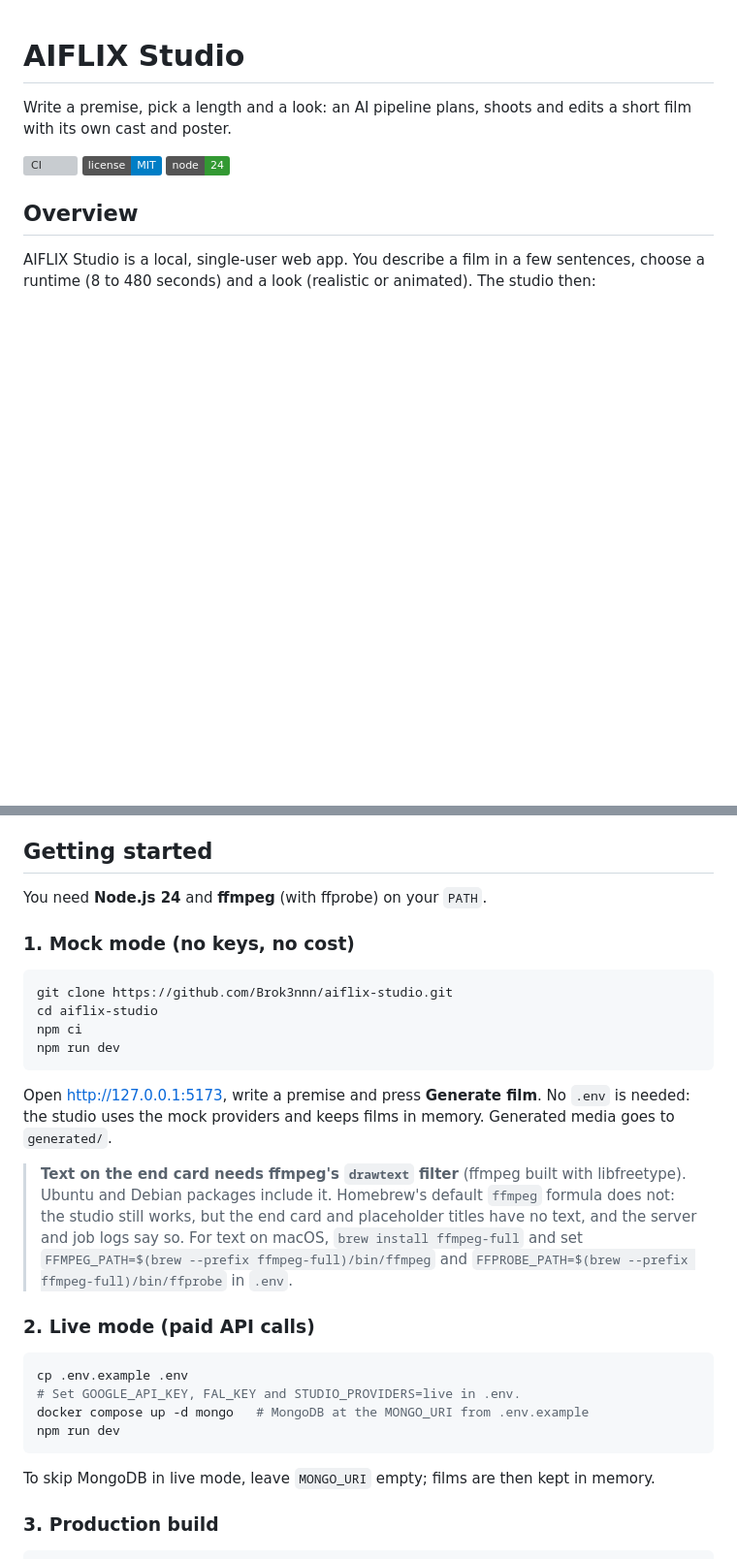
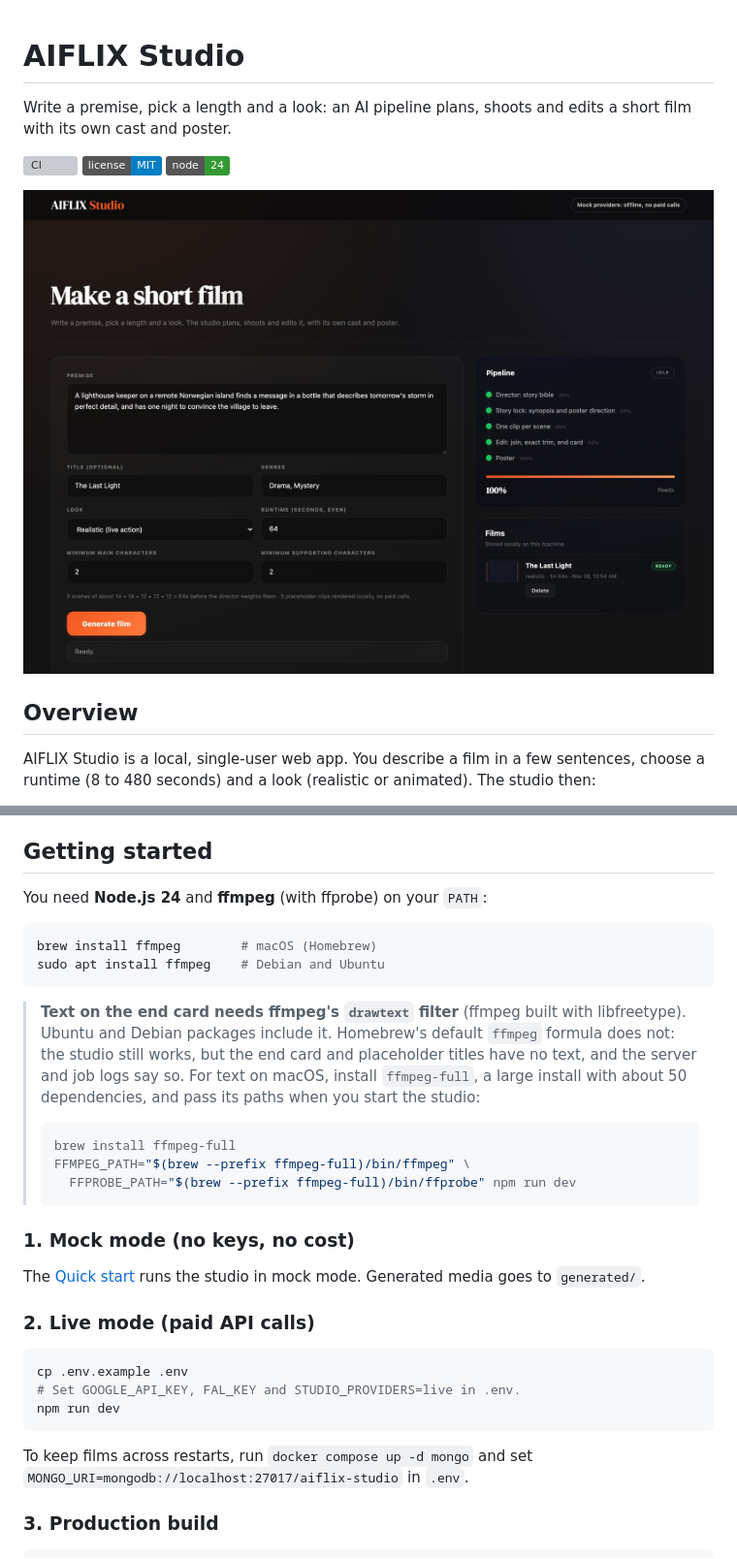
Before and after one commit to Brok3nnn/aiflix-studio, a Markdown page: README.md, 2 parts joined by grey strips. Shown at 97% size. Drawn GitHub-style; pictures changed too: docs/studio.jpg (added); badges without logos; blank space fills up the shorter version; grey boxes are pictures that could not be loaded.

````diff
--- a/README.md
+++ b/README.md
@@ -5,6 +5,8 @@ Write a premise, pick a length and a look: an AI pipeline plans, shoots and edit
 [![CI](https://github.com/Brok3nnn/aiflix-studio/actions/workflows/ci.yml/badge.svg)](https://github.com/Brok3nnn/aiflix-studio/actions/workflows/ci.yml)
 [![License: MIT](https://img.shields.io/badge/license-MIT-blue.svg)](LICENSE)
 [![Node.js 24](https://img.shields.io/badge/node-24-339933.svg)](https://nodejs.org/)
+
+![The studio in mock mode: the premise form, the five-step pipeline and a finished film in the list](docs/studio.jpg)
 
 ## Overview
 
@@ -170,39 +192,40 @@ placeholder poster. It runs the same pipeline, edit and end card included.
 
 ## Getting started
 
-You need **Node.js 24** and **ffmpeg** (with ffprobe) on your `PATH`.
-
-### 1. Mock mode (no keys, no cost)
+You need **Node.js 24** and **ffmpeg** (with ffprobe) on your `PATH`:
 
 ```bash
-git clone https://github.com/Brok3nnn/aiflix-studio.git
-cd aiflix-studio
-npm ci
-npm run dev
+brew install ffmpeg        # macOS (Homebrew)
+sudo apt install ffmpeg    # Debian and Ubuntu
 ```
-
-Open http://127.0.0.1:5173, write a premise and press **Generate film**. No `.env` is needed:
-the studio uses the mock providers and keeps films in memory. Generated media goes to
-`generated/`.
 
 > **Text on the end card needs ffmpeg's `drawtext` filter** (ffmpeg built with libfreetype).
 > Ubuntu and Debian packages include it. Homebrew's default `ffmpeg` formula does not: the studio
 > still works, but the end card and placeholder titles have no text, and the server and job
-> logs say so.
-> For text on macOS, `brew install ffmpeg-full` and set
-> `FFMPEG_PATH=$(brew --prefix ffmpeg-full)/bin/ffmpeg` and
-> `FFPROBE_PATH=$(brew --prefix ffmpeg-full)/bin/ffprobe` in `.env`.
+> logs say so. For text on macOS, install `ffmpeg-full`, a large install with about 50
+> dependencies, and pass its paths when you start the studio:
+>
+> ```bash
+> brew install ffmpeg-full
+> FFMPEG_PATH="$(brew --prefix ffmpeg-full)/bin/ffmpeg" \
+>   FFPROBE_PATH="$(brew --prefix ffmpeg-full)/bin/ffprobe" npm run dev
+> ```
+
+### 1. Mock mode (no keys, no cost)
+
+The [Quick start](#quick-start) runs the studio in mock mode. Generated media goes to
+`generated/`.
 
 ### 2. Live mode (paid API calls)
 
 ```bash
 cp .env.example .env
 # Set GOOGLE_API_KEY, FAL_KEY and STUDIO_PROVIDERS=live in .env.
-docker compose up -d mongo   # MongoDB at the MONGO_URI from .env.example
 npm run dev
 ```
 
-To skip MongoDB in live mode, leave `MONGO_URI` empty; films are then kept in memory.
+To keep films across restarts, run `docker compose up -d mongo` and set
+`MONGO_URI=mongodb://localhost:27017/aiflix-studio` in `.env`.
 
 ### 3. Production build
 
````
Also changed, not shown: other parts of README.md (+50 -30 lines), CHANGELOG.md (+30 -0 lines), 16 other files.
